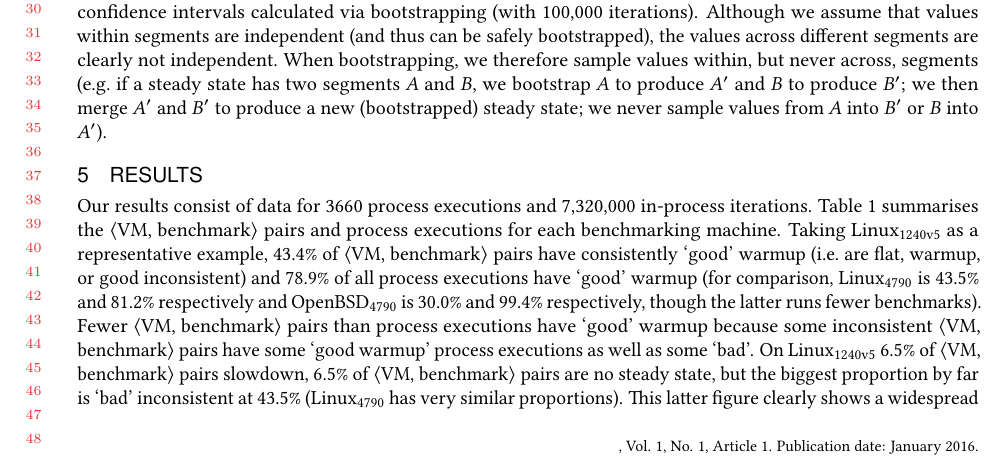
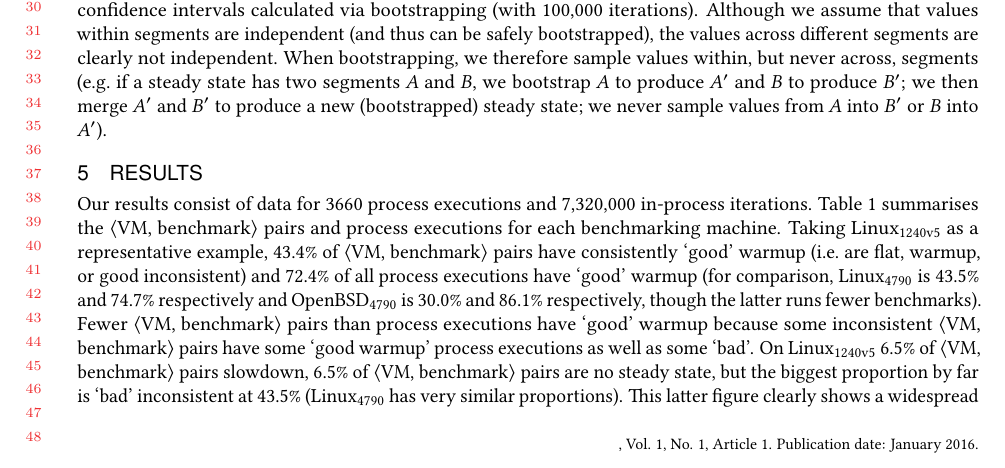
Before and after one commit to softdevteam/warmup_paper, a LaTeX paper (warmup.tex): part of page 11 of 33, cut so that both start at the same text. Compiled offline with pdfLaTeX.

Commit message:
Don't add good inconsistent to process exec counts.

```diff
--- a/warmup.tex
+++ b/warmup.tex
@@ -1065,14 +1065,14 @@ and process executions for each benchmarking machine. Taking \bencherseven
 as a representative example,
 \bsevenresult\% of \vmbpair pairs have consistently `good' warmup (i.e.~are flat, warmup,
 or good inconsistent) and
-\FPeval{\result}{round(\benchersevenflatpercentage+\benchersevenwarmuppercentage+\benchersevengoodinconsistentpercentage,1)}%
+\FPeval{\result}{round(\benchersevenflatpercentage+\benchersevenwarmuppercentage,1)}%
 \result\% of all process executions have `good' warmup (for comparison, \bencherfive
 is
 \bfiveresult\% and
-\FPeval{\result}{round(\bencherfiveflatpercentage+\bencherfivewarmuppercentage+\bencherfivegoodinconsistentpercentage,1)}%
+\FPeval{\result}{round(\bencherfiveflatpercentage+\bencherfivewarmuppercentage,1)}%
 \result\% respectively and \benchersix is
 \bsixresult\% and
-\FPeval{\result}{round(\benchersixflatpercentage+\benchersixwarmuppercentage+\benchersixgoodinconsistentpercentage,1)}%
+\FPeval{\result}{round(\benchersixflatpercentage+\benchersixwarmuppercentage,1)}%
 \result\% respectively, though the latter runs fewer benchmarks).
 Fewer \vmbpair pairs than process executions have `good'
 warmup because some inconsistent \vmbpair pairs have some `good warmup'
```
